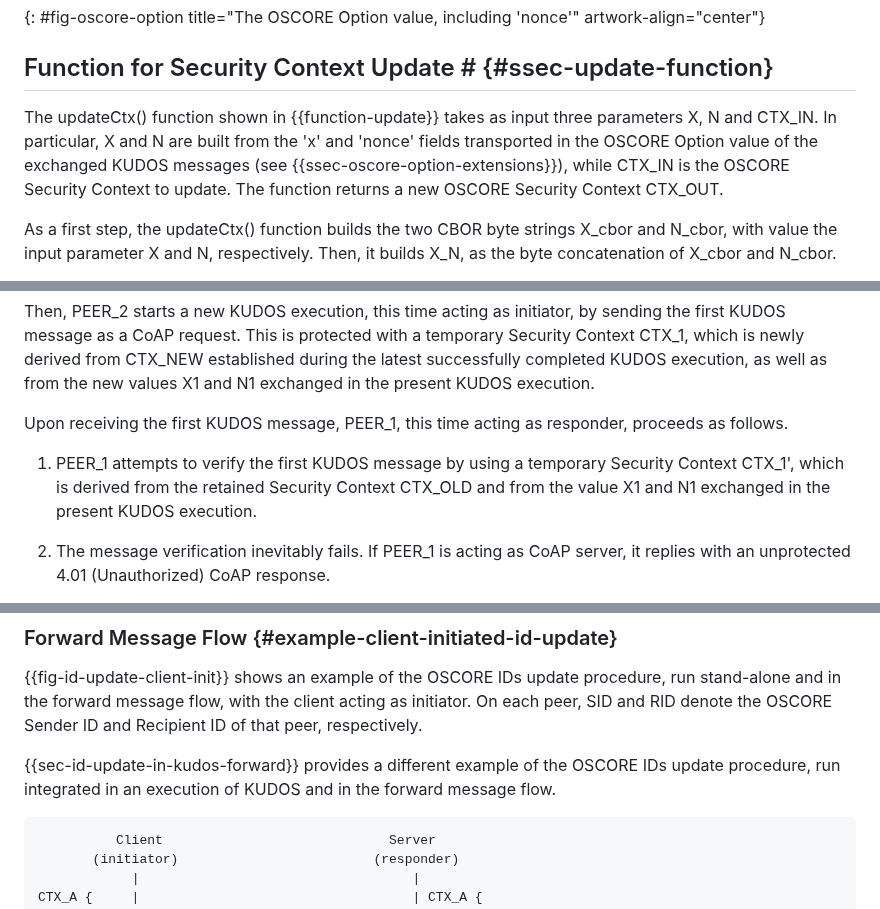
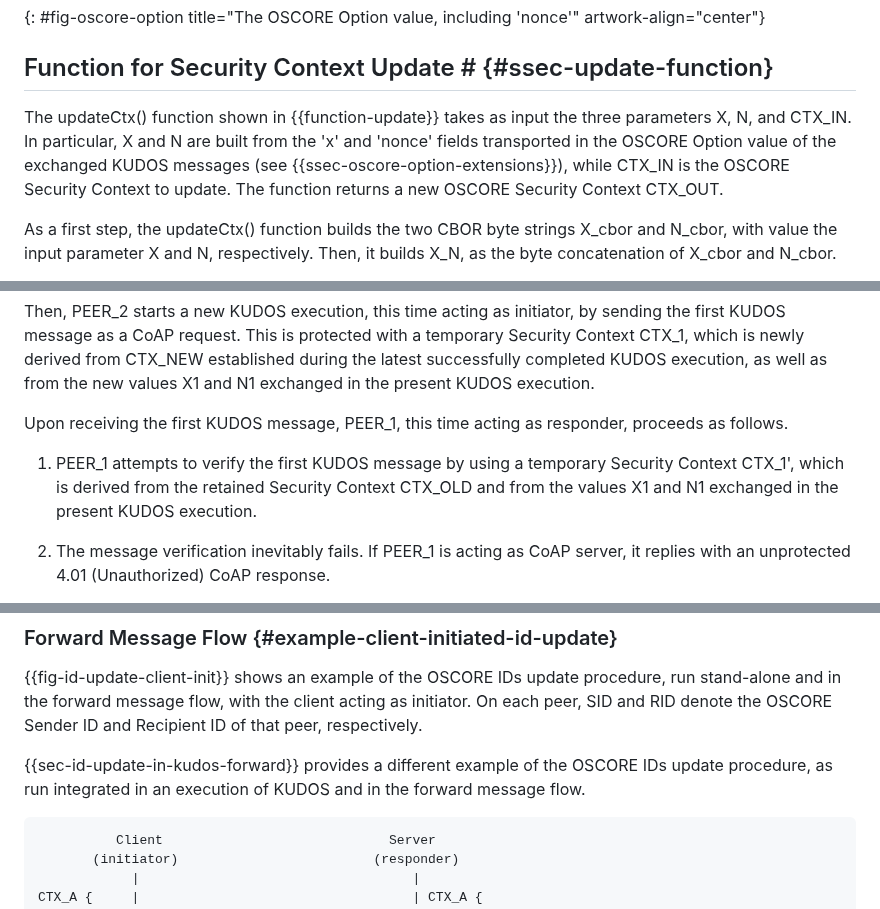
Before and after one commit to core-wg/oscore-key-update, a Markdown page: draft-ietf-core-oscore-key-update.md, 3 parts joined by grey strips. Drawn GitHub-style.

```diff
--- a/draft-ietf-core-oscore-key-update.md
+++ b/draft-ietf-core-oscore-key-update.md
@@ -245,7 +244,7 @@ In order to support the message exchange for establishing a new OSCORE Security
 
 ## Function for Security Context Update # {#ssec-update-function}
 
-The updateCtx() function shown in {{function-update}} takes as input three parameters X, N and CTX\_IN. In particular, X and N are built from the 'x' and 'nonce' fields transported in the OSCORE Option value of the exchanged KUDOS messages (see {{ssec-oscore-option-extensions}}), while CTX\_IN is the OSCORE Security Context to update. The function returns a new OSCORE Security Context CTX\_OUT.
+The updateCtx() function shown in {{function-update}} takes as input the three parameters X, N, and CTX\_IN. In particular, X and N are built from the 'x' and 'nonce' fields transported in the OSCORE Option value of the exchanged KUDOS messages (see {{ssec-oscore-option-extensions}}), while CTX\_IN is the OSCORE Security Context to update. The function returns a new OSCORE Security Context CTX\_OUT.
 
 As a first step, the updateCtx() function builds the two CBOR byte strings X\_cbor and N\_cbor, with value the input parameter X and N, respectively. Then, it builds X\_N, as the byte concatenation of X\_cbor and N\_cbor.
 
@@ -640,7 +639,7 @@ Then, PEER_2 starts a new KUDOS execution, this time acting as initiator, by sen
 
 Upon receiving the first KUDOS message, PEER_1, this time acting as responder, proceeds as follows.
 
-1. PEER_1 attempts to verify the first KUDOS message by using a temporary Security Context CTX_1', which is derived from the retained Security Context CTX_OLD and from the value X1 and N1 exchanged in the present KUDOS execution.
+1. PEER_1 attempts to verify the first KUDOS message by using a temporary Security Context CTX_1', which is derived from the retained Security Context CTX_OLD and from the values X1 and N1 exchanged in the present KUDOS execution.
 
 2. The message verification inevitably fails. If PEER_1 is acting as CoAP server, it replies with an unprotected 4.01 (Unauthorized) CoAP response.
 
@@ -1070,7 +1069,7 @@ The Recipient-ID Option is of class E in terms of OSCORE processing (see {{Secti
 
 {{fig-id-update-client-init}} shows an example of the OSCORE IDs update procedure, run stand-alone and in the forward message flow, with the client acting as initiator. On each peer, SID and RID denote the OSCORE Sender ID and Recipient ID of that peer, respectively.
 
-{{sec-id-update-in-kudos-forward}} provides a different example of the OSCORE IDs update procedure, run integrated in an execution of KUDOS and in the forward message flow.
+{{sec-id-update-in-kudos-forward}} provides a different example of the OSCORE IDs update procedure, as run integrated in an execution of KUDOS and in the forward message flow.
 
 ~~~~~~~~~~~
           Client                             Server
```
Also changed, not shown: other parts of draft-ietf-core-oscore-key-update.md (+19 -20 lines).
